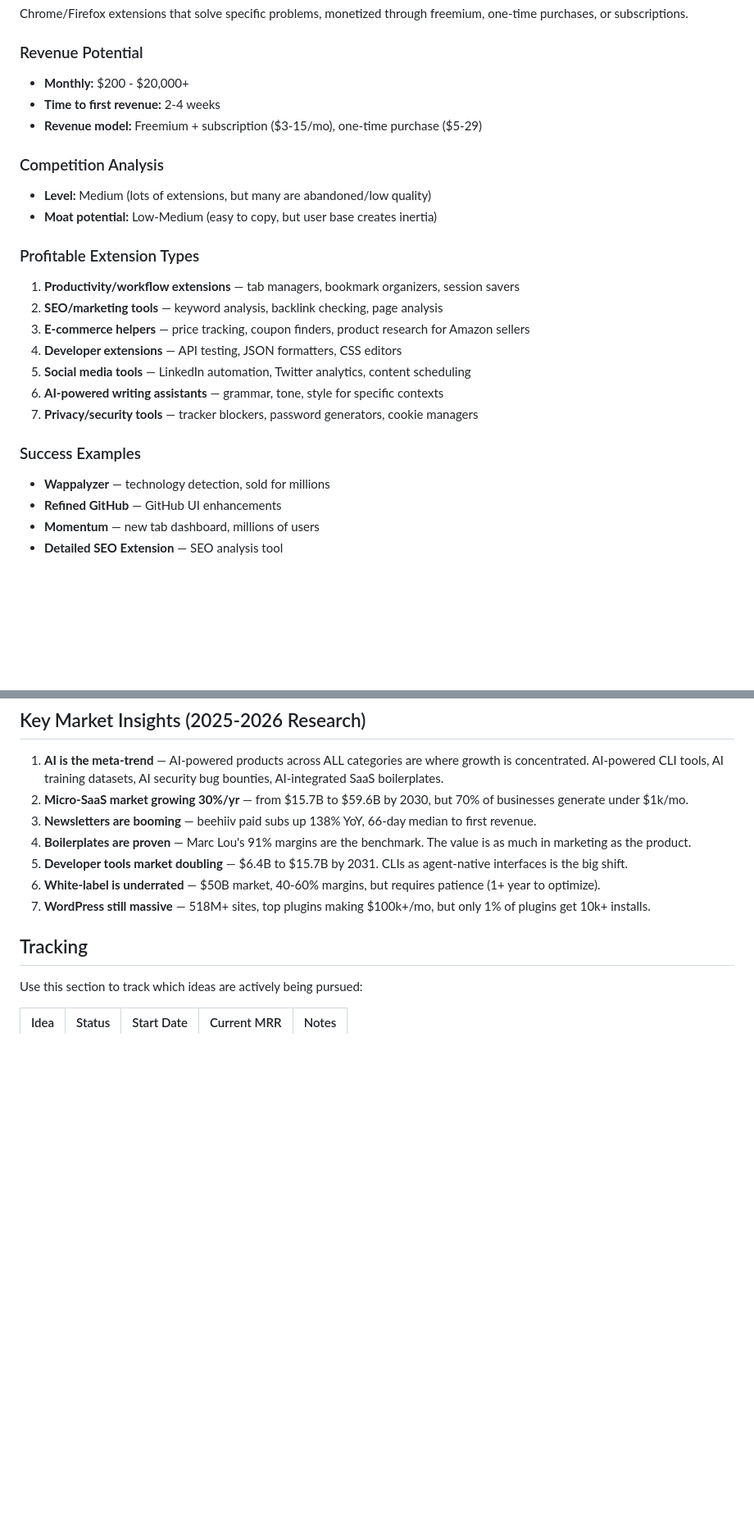
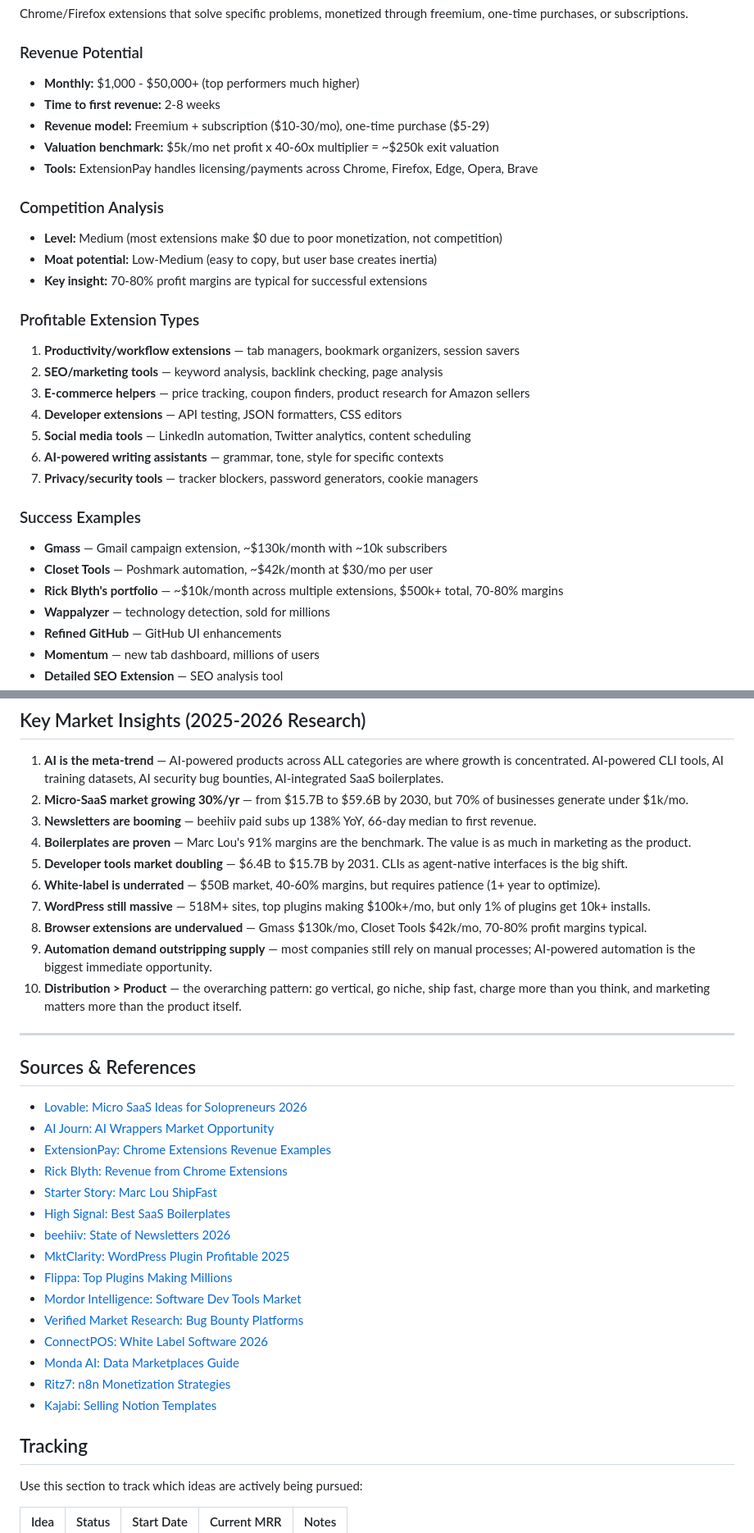
Before and after one commit to teacai/genesis, a Markdown page: CLAUDE.md, 2 parts joined by grey strips. Shown at 82% size. Rendered like a GitHub page; blank space fills up the shorter version.

```diff
--- a/CLAUDE.md
+++ b/CLAUDE.md
@@ -165,13 +176,16 @@ Building tools, APIs, or services that other developers pay for. This leverages
 Chrome/Firefox extensions that solve specific problems, monetized through freemium, one-time purchases, or subscriptions.
 
 ### Revenue Potential
-- **Monthly:** $200 - $20,000+
-- **Time to first revenue:** 2-4 weeks
-- **Revenue model:** Freemium + subscription ($3-15/mo), one-time purchase ($5-29)
+- **Monthly:** $1,000 - $50,000+ (top performers much higher)
+- **Time to first revenue:** 2-8 weeks
+- **Revenue model:** Freemium + subscription ($10-30/mo), one-time purchase ($5-29)
+- **Valuation benchmark:** $5k/mo net profit x 40-60x multiplier = ~$250k exit valuation
+- **Tools:** ExtensionPay handles licensing/payments across Chrome, Firefox, Edge, Opera, Brave
 
 ### Competition Analysis
-- **Level:** Medium (lots of extensions, but many are abandoned/low quality)
+- **Level:** Medium (most extensions make $0 due to poor monetization, not competition)
 - **Moat potential:** Low-Medium (easy to copy, but user base creates inertia)
+- **Key insight:** 70-80% profit margins are typical for successful extensions
 
 ### Profitable Extension Types
 1. **Productivity/workflow extensions** — tab managers, bookmark organizers, session savers
@@ -183,6 +197,9 @@ Chrome/Firefox extensions that solve specific problems, monetized through freemi
 7. **Privacy/security tools** — tracker blockers, password generators, cookie managers
 
 ### Success Examples
+- **Gmass** — Gmail campaign extension, ~$130k/month with ~10k subscribers
+- **Closet Tools** — Poshmark automation, ~$42k/month at $30/mo per user
+- **Rick Blyth's portfolio** — ~$10k/month across multiple extensions, $500k+ total, 70-80% margins
 - **Wappalyzer** — technology detection, sold for millions
 - **Refined GitHub** — GitHub UI enhancements
 - **Momentum** — new tab dashboard, millions of users
@@ -906,6 +938,29 @@ Building command-line tools or developer utilities with a paid license model.
 5. **Developer tools market doubling** — $6.4B to $15.7B by 2031. CLIs as agent-native interfaces is the big shift.
 6. **White-label is underrated** — $50B market, 40-60% margins, but requires patience (1+ year to optimize).
 7. **WordPress still massive** — 518M+ sites, top plugins making $100k+/mo, but only 1% of plugins get 10k+ installs.
+8. **Browser extensions are undervalued** — Gmass $130k/mo, Closet Tools $42k/mo, 70-80% profit margins typical.
+9. **Automation demand outstripping supply** — most companies still rely on manual processes; AI-powered automation is the biggest immediate opportunity.
+10. **Distribution > Product** — the overarching pattern: go vertical, go niche, ship fast, charge more than you think, and marketing matters more than the product itself.
+
+---
+
+## Sources & References
+
+- [Lovable: Micro SaaS Ideas for Solopreneurs 2026](https://lovable.dev/guides/micro-saas-ideas-for-solopreneurs-2026)
+- [AI Journ: AI Wrappers Market Opportunity](https://aijourn.com/how-ai-wrappers-are-creating-multi-million-dollar-businesses/)
+- [ExtensionPay: Chrome Extensions Revenue Examples](https://extensionpay.com/articles/browser-extensions-make-money)
+- [Rick Blyth: Revenue from Chrome Extensions](https://www.rickblyth.com/blog/how-much-money-i-made-developing-chrome-extensions)
+- [Starter Story: Marc Lou ShipFast](https://www.starterstory.com/marc-lou-shipfast)
+- [High Signal: Best SaaS Boilerplates](https://www.highsignal.io/best-saas-boilerplates-for-founders/)
+- [beehiiv: State of Newsletters 2026](https://www.beehiiv.com/blog/the-state-of-newsletters-2026)
+- [MktClarity: WordPress Plugin Profitable 2025](https://mktclarity.com/blogs/news/wordpress-plugin-profitable)
+- [Flippa: Top Plugins Making Millions](https://flippa.com/blog/top-10-plugins-and-extensions/)
+- [Mordor Intelligence: Software Dev Tools Market](https://www.mordorintelligence.com/industry-reports/software-development-tools-market)
+- [Verified Market Research: Bug Bounty Platforms](https://www.verifiedmarketresearch.com/product/bug-bounty-platforms-market/)
+- [ConnectPOS: White Label Software 2026](https://www.connectpos.com/white-label-software-companies/)
+- [Monda AI: Data Marketplaces Guide](https://www.monda.ai/blog/best-data-marketplaces-guide)
+- [Ritz7: n8n Monetization Strategies](https://ritz7.com/blog/monetize-n8n-automation-skills)
+- [Kajabi: Selling Notion Templates](https://www.kajabi.com/blog/can-you-make-money-selling-notion-templates)
 
 ## Tracking
 
```
Also changed, not shown: other parts of CLAUDE.md (+65 -39 lines).
